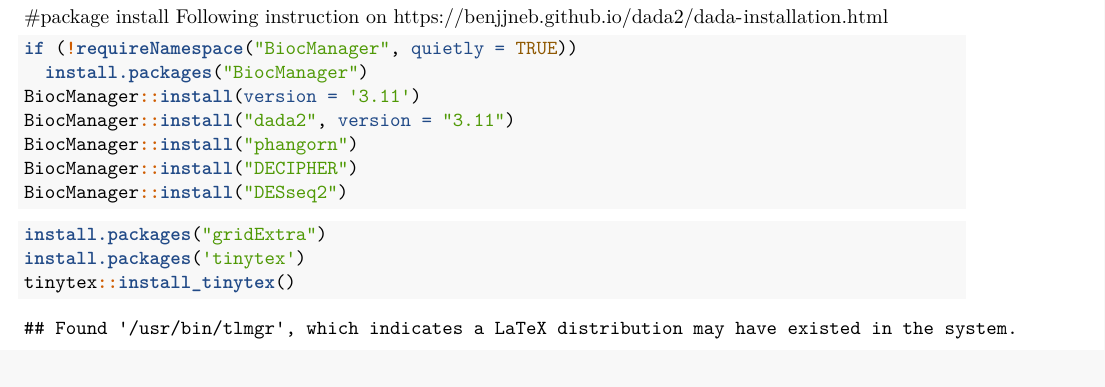
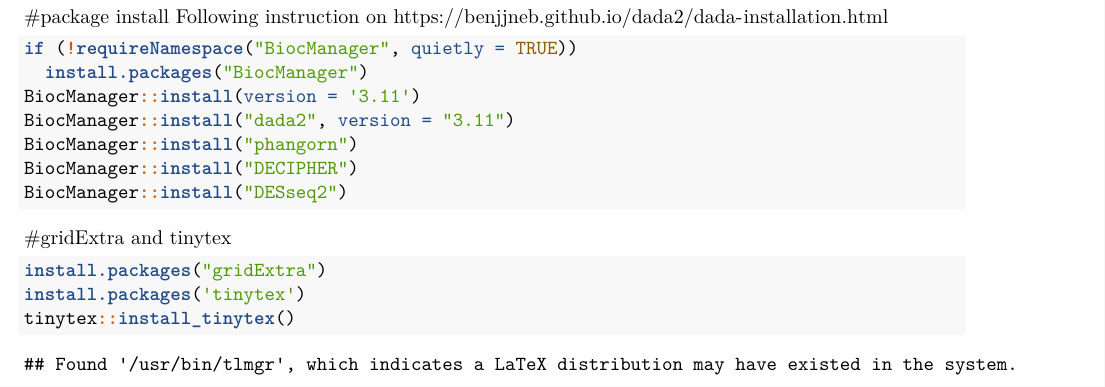
Before and after one commit to Corazzini/projet_m1_mfa_tuto, an R Markdown document (00_install-packages.Rmd): part of the page, cut so that both start at the same text. Rendered offline with R 4.5, knitr and Pandoc, then LaTeX, with nearby package versions; some code elsewhere in the file could not run offline.

Commit message:
Update 00_install-packages.Rmd

````diff
--- a/00_install-packages.Rmd
+++ b/00_install-packages.Rmd
@@ -19,7 +19,7 @@ BiocManager::install("phangorn")
 BiocManager::install("DECIPHER")
 BiocManager::install("DESseq2")
 ```
-
+#gridExtra and tinytex
 ```{r}
 install.packages("gridExtra")
 install.packages('tinytex')
````
